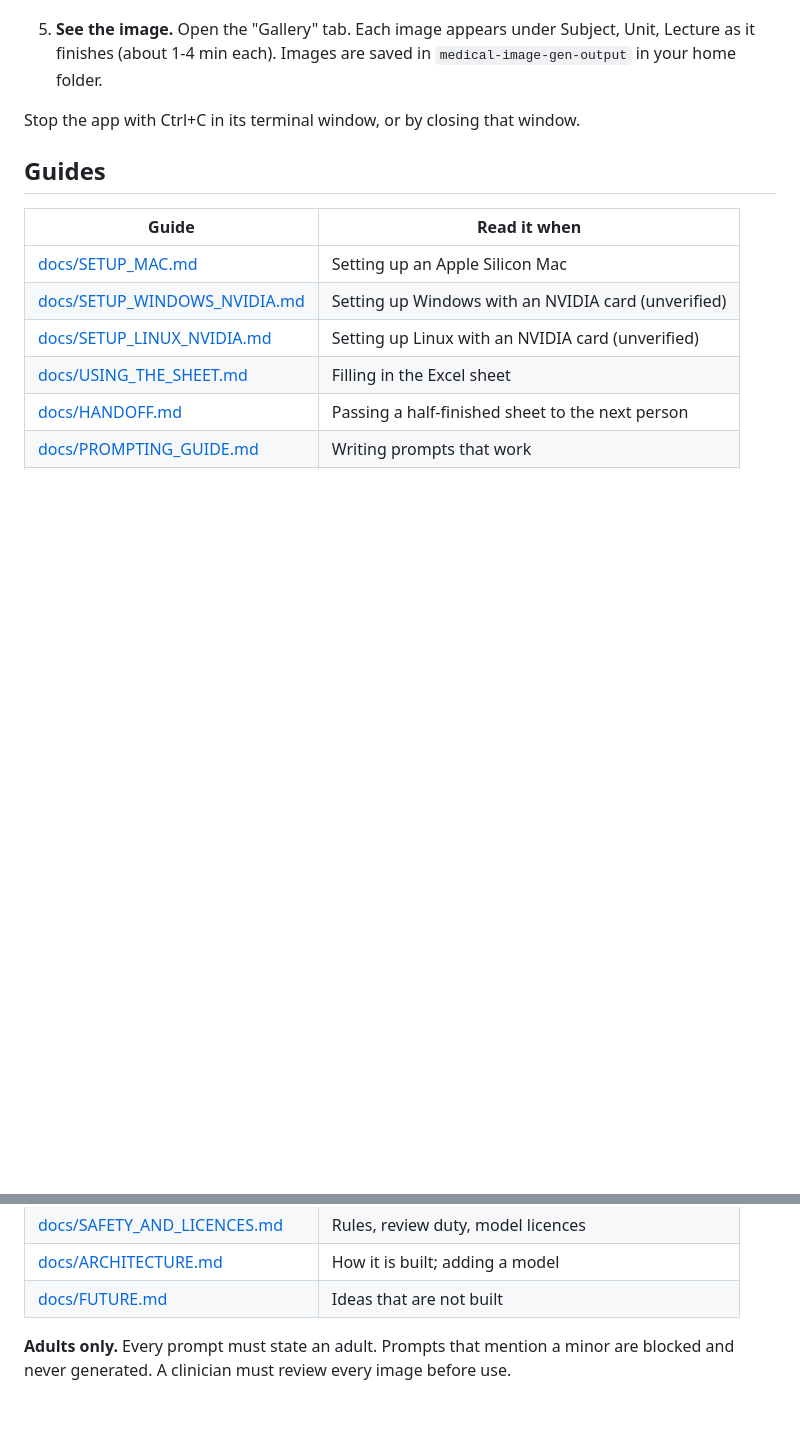
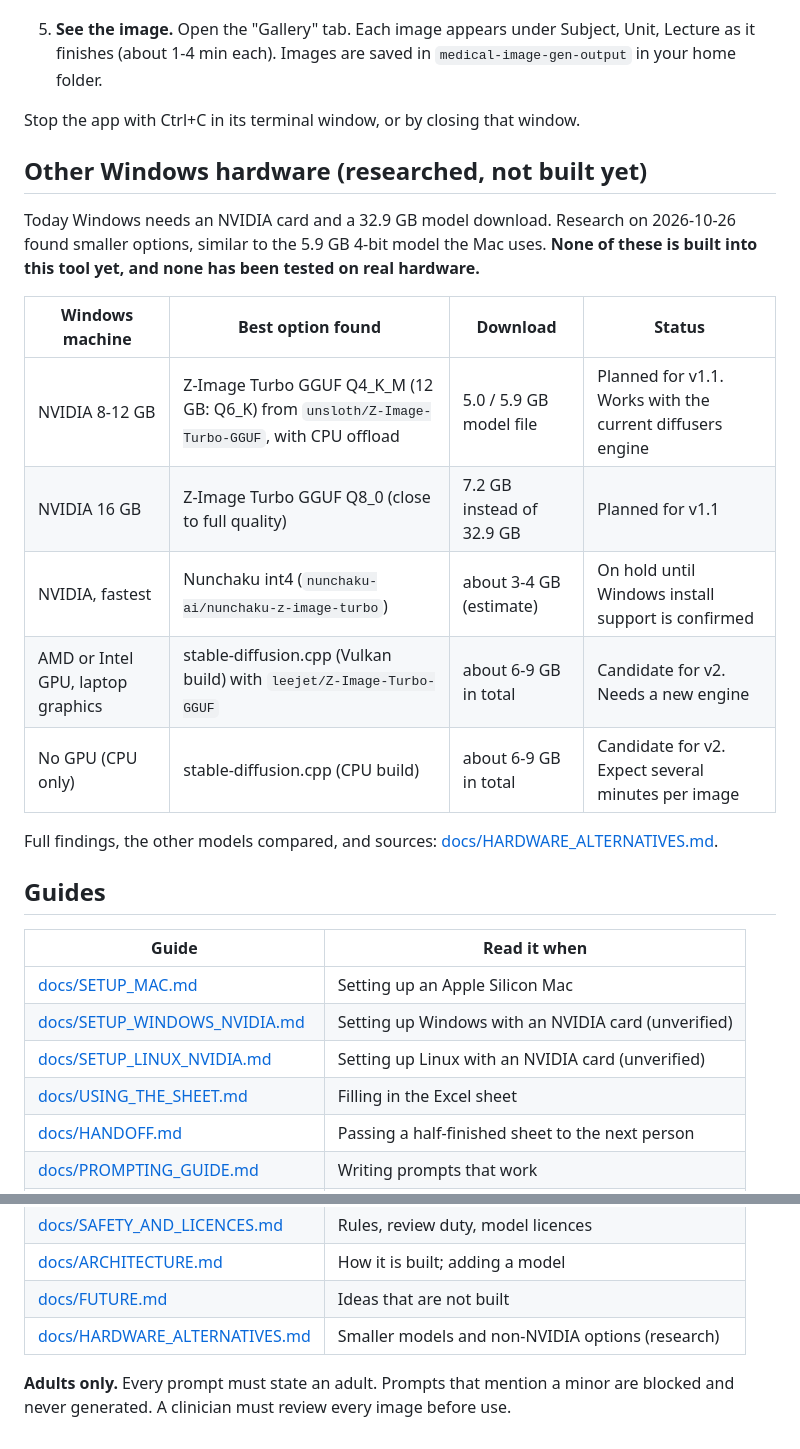
Before and after one commit to adinath-virtudoc/medical-image-gen, a Markdown page: README.md, 2 parts joined by grey strips. Rendered like a GitHub page; blank space fills up the shorter version.

```diff
--- a/README.md
+++ b/README.md
@@ -55,6 +55,23 @@ You do not need to install Python yourself; setup installs everything it needs.
 
 Stop the app with Ctrl+C in its terminal window, or by closing that window.
 
+## Other Windows hardware (researched, not built yet)
+
+Today Windows needs an NVIDIA card and a 32.9 GB model download. Research on 2026-10-26 found
+smaller options, similar to the 5.9 GB 4-bit model the Mac uses. **None of these is built into
+this tool yet, and none has been tested on real hardware.**
+
+| Windows machine | Best option found | Download | Status |
+|---|---|---|---|
+| NVIDIA 8-12 GB | Z-Image Turbo GGUF Q4_K_M (12 GB: Q6_K) from `unsloth/Z-Image-Turbo-GGUF`, with CPU offload | 5.0 / 5.9 GB model file | Planned for v1.1. Works with the current diffusers engine |
+| NVIDIA 16 GB | Z-Image Turbo GGUF Q8_0 (close to full quality) | 7.2 GB instead of 32.9 GB | Planned for v1.1 |
+| NVIDIA, fastest | Nunchaku int4 (`nunchaku-ai/nunchaku-z-image-turbo`) | about 3-4 GB (estimate) | On hold until Windows install support is confirmed |
+| AMD or Intel GPU, laptop graphics | stable-diffusion.cpp (Vulkan build) with `leejet/Z-Image-Turbo-GGUF` | about 6-9 GB in total | Candidate for v2. Needs a new engine |
+| No GPU (CPU only) | stable-diffusion.cpp (CPU build) | about 6-9 GB in total | Candidate for v2. Expect several minutes per image |
+
+Full findings, the other models compared, and sources:
+[docs/HARDWARE_ALTERNATIVES.md](docs/HARDWARE_ALTERNATIVES.md).
+
 ## Guides
 
 | Guide | Read it when |
@@ -69,6 +86,7 @@ Stop the app with Ctrl+C in its terminal window, or by closing that window.
 | [docs/SAFETY_AND_LICENCES.md](docs/SAFETY_AND_LICENCES.md) | Rules, review duty, model licences |
 | [docs/ARCHITECTURE.md](docs/ARCHITECTURE.md) | How it is built; adding a model |
 | [docs/FUTURE.md](docs/FUTURE.md) | Ideas that are not built |
+| [docs/HARDWARE_ALTERNATIVES.md](docs/HARDWARE_ALTERNATIVES.md) | Smaller models and non-NVIDIA options (research) |
 
 **Adults only.** Every prompt must state an adult. Prompts that mention a minor are blocked and
 never generated. A clinician must review every image before use.
```
Also changed, not shown: docs/HARDWARE_ALTERNATIVES.md (added, +95 -0 lines).
